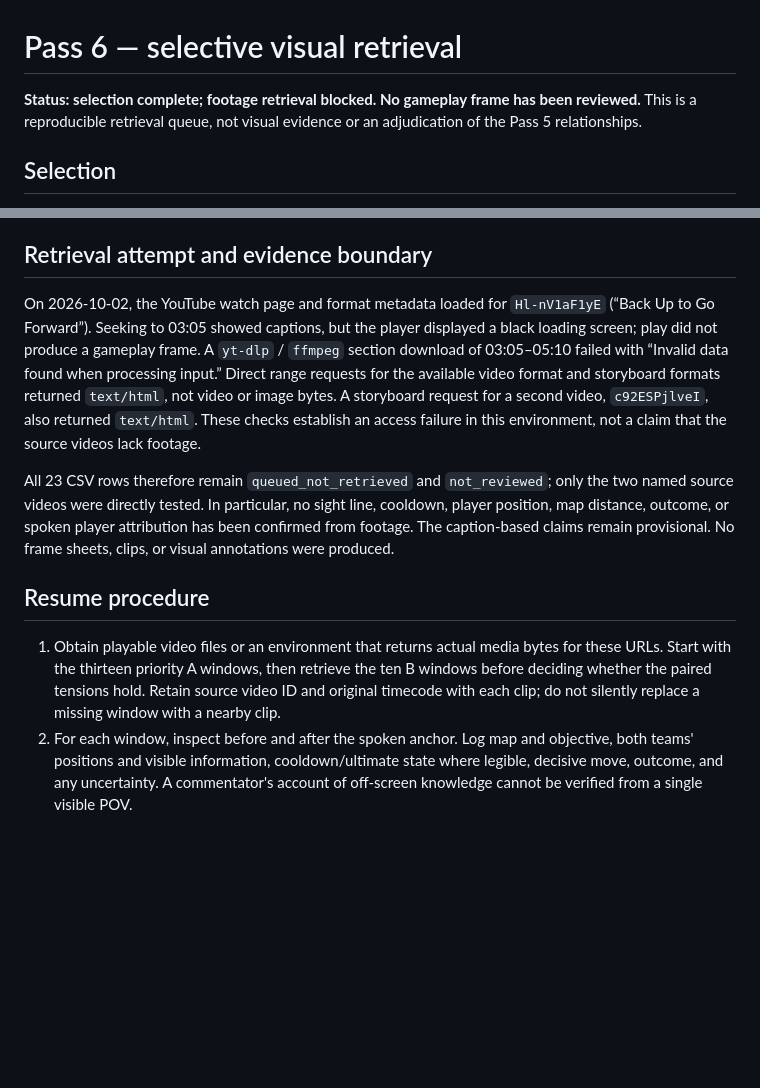
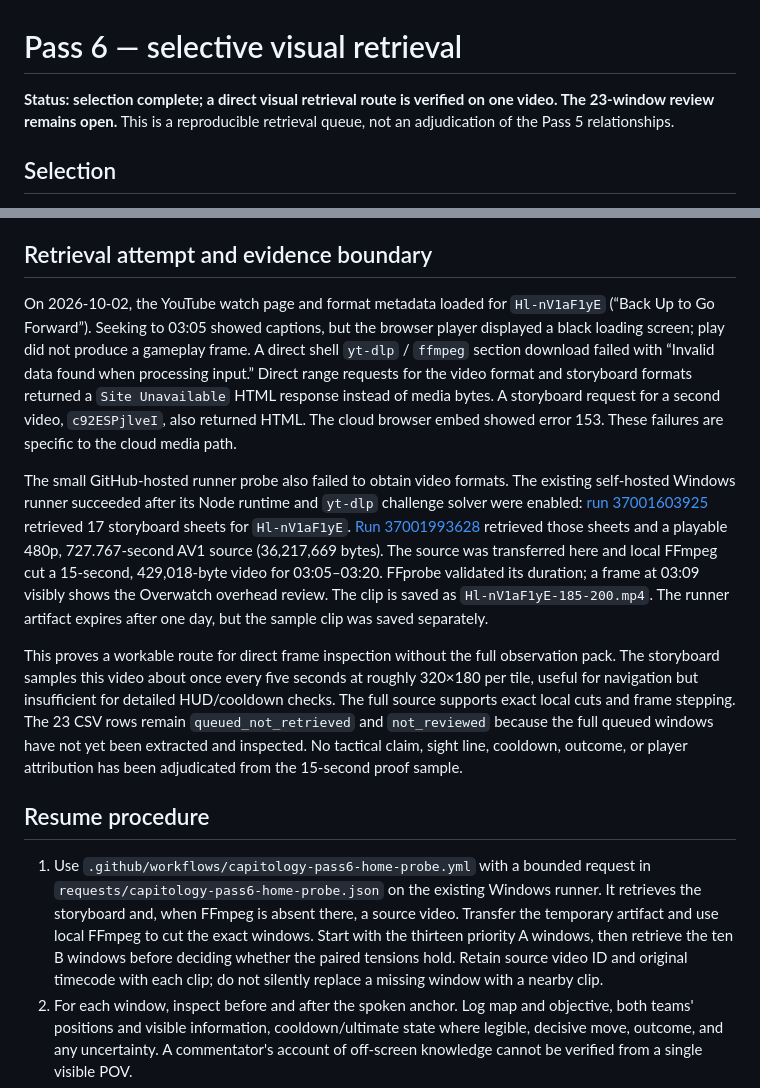
Before and after one commit to notethanwalker/youtube-observation, a Markdown page: research/capitology-model/PASS06_VISUAL_RETRIEVAL_REPORT.md, 2 parts joined by grey strips. Drawn GitHub-style; blank space fills up the shorter version.

```diff
--- a/research/capitology-model/PASS06_VISUAL_RETRIEVAL_REPORT.md
+++ b/research/capitology-model/PASS06_VISUAL_RETRIEVAL_REPORT.md
@@ -1,6 +1,6 @@
 # Pass 6 — selective visual retrieval
 
-**Status: selection complete; footage retrieval blocked. No gameplay frame has been reviewed.** This is a reproducible retrieval queue, not visual evidence or an adjudication of the Pass 5 relationships.
+**Status: selection complete; a direct visual retrieval route is verified on one video. The 23-window review remains open.** This is a reproducible retrieval queue, not an adjudication of the Pass 5 relationships.
 
 ## Selection
 
@@ -19,13 +19,15 @@ The queue is intentionally narrower than the 164 high-visual Pass 4 claims. It s
 
 ## Retrieval attempt and evidence boundary
 
-On 2026-10-02, the YouTube watch page and format metadata loaded for `Hl-nV1aF1yE` (“Back Up to Go Forward”). Seeking to 03:05 showed captions, but the player displayed a black loading screen; play did not produce a gameplay frame. A `yt-dlp` / `ffmpeg` section download of 03:05–05:10 failed with “Invalid data found when processing input.” Direct range requests for the available video format and storyboard formats returned `text/html`, not video or image bytes. A storyboard request for a second video, `c92ESPjlveI`, also returned `text/html`. These checks establish an access failure in this environment, not a claim that the source videos lack footage.
+On 2026-10-02, the YouTube watch page and format metadata loaded for `Hl-nV1aF1yE` (“Back Up to Go Forward”). Seeking to 03:05 showed captions, but the browser player displayed a black loading screen; play did not produce a gameplay frame. A direct shell `yt-dlp` / `ffmpeg` section download failed with “Invalid data found when processing input.” Direct range requests for the video format and storyboard formats returned a `Site Unavailable` HTML response instead of media bytes. A storyboard request for a second video, `c92ESPjlveI`, also returned HTML. The cloud browser embed showed error 153. These failures are specific to the cloud media path.
 
-All 23 CSV rows therefore remain `queued_not_retrieved` and `not_reviewed`; only the two named source videos were directly tested. In particular, no sight line, cooldown, player position, map distance, outcome, or spoken player attribution has been confirmed from footage. The caption-based claims remain provisional. No frame sheets, clips, or visual annotations were produced.
+The small GitHub-hosted runner probe also failed to obtain video formats. The existing self-hosted Windows runner succeeded after its Node runtime and `yt-dlp` challenge solver were enabled: [run 37001603925](https://github.com/notethanwalker/youtube-observation/actions/runs/37001603925) retrieved 17 storyboard sheets for `Hl-nV1aF1yE`. [Run 37001993628](https://github.com/notethanwalker/youtube-observation/actions/runs/37001993628) retrieved those sheets and a playable 480p, 727.767-second AV1 source (36,217,669 bytes). The source was transferred here and local FFmpeg cut a 15-second, 429,018-byte video for 03:05–03:20. FFprobe validated its duration; a frame at 03:09 visibly shows the Overwatch overhead review. The clip is saved as `Hl-nV1aF1yE-185-200.mp4`. The runner artifact expires after one day, but the sample clip was saved separately.
+
+This proves a workable route for direct frame inspection without the full observation pack. The storyboard samples this video about once every five seconds at roughly 320×180 per tile, useful for navigation but insufficient for detailed HUD/cooldown checks. The full source supports exact local cuts and frame stepping. The 23 CSV rows remain `queued_not_retrieved` and `not_reviewed` because the full queued windows have not yet been extracted and inspected. No tactical claim, sight line, cooldown, outcome, or player attribution has been adjudicated from the 15-second proof sample.
 
 ## Resume procedure
 
-1. Obtain playable video files or an environment that returns actual media bytes for these URLs. Start with the thirteen priority A windows, then retrieve the ten B windows before deciding whether the paired tensions hold. Retain source video ID and original timecode with each clip; do not silently replace a missing window with a nearby clip.
+1. Use `.github/workflows/capitology-pass6-home-probe.yml` with a bounded request in `requests/capitology-pass6-home-probe.json` on the existing Windows runner. It retrieves the storyboard and, when FFmpeg is absent there, a source video. Transfer the temporary artifact and use local FFmpeg to cut the exact windows. Start with the thirteen priority A windows, then retrieve the ten B windows before deciding whether the paired tensions hold. Retain source video ID and original timecode with each clip; do not silently replace a missing window with a nearby clip.
 2. For each window, inspect before and after the spoken anchor. Log map and objective, both teams' positions and visible information, cooldown/ultimate state where legible, decisive move, outcome, and any uncertainty. A commentator's account of off-screen knowledge cannot be verified from a single visible POV.
 3. Record file path or frame/time evidence and update `retrieval_status` only when actual media bytes are present. Keep `visual_review_status` separate until the frames have been inspected. If one side of a pair fails retrieval, leave the tension open.
 4. Pass 7 can perform the deeper replay analysis from retrieved footage. Pass 8 should adjudicate apparent contradictions and temporal changes using those observations alongside the dated captions. Do not update `model.md` as though this blocked retrieval verified gameplay.
```
Also changed, not shown: research/capitology-model/README.md (+3 -3 lines).
